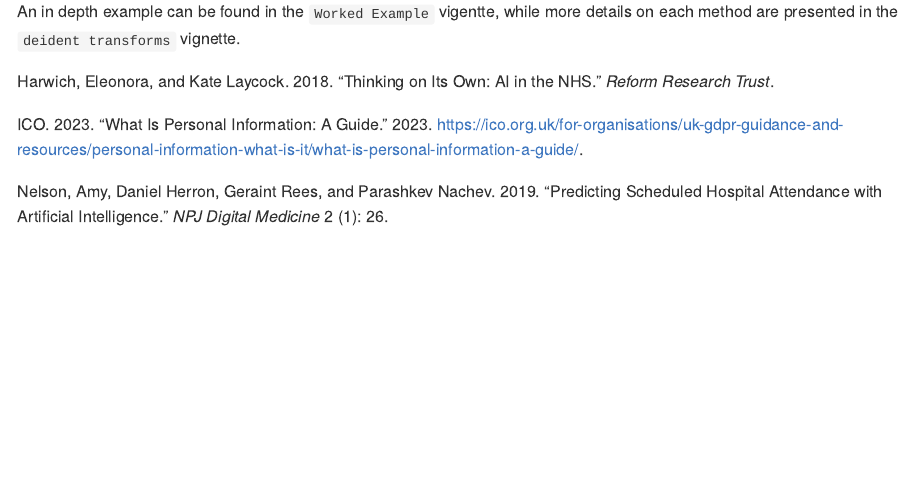
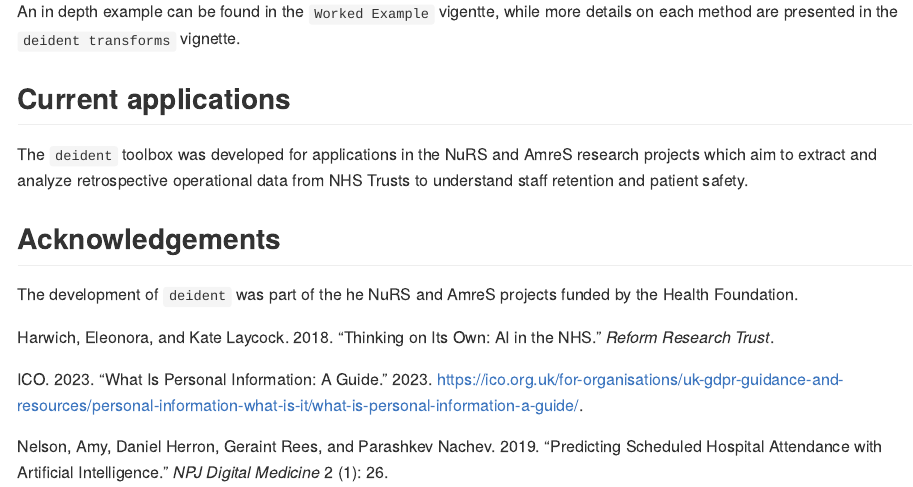
Before and after one commit to Stat-Cook/deident, an R Markdown document (paper.Rmd): the page in a window 1100 px wide, from 2500 px down. The pictures show the output file paper.md that the author committed with the source, drawn offline in the style of GitHub.

Commit message:
Applications + Acknolwedgements

```diff
--- a/paper.Rmd
+++ b/paper.Rmd
@@ -106,3 +106,11 @@ apply_deident.data.frame(babynames, pipeline3)
 
 An in depth example can be found in the `Worked Example` vigentte, while
 more details on each method are presented in the `deident transforms` vignette.
+
+## Current applications
+
+The `deident` toolbox was developed for applications in the NuRS and AmreS research projects which aim to extract and analyze retrospective operational data from NHS Trusts to understand staff retention and patient safety.
+
+## Acknowledgements
+
+The development of `deident` was part of the he NuRS and AmreS projects funded by the Health Foundation.
```
Also changed, not shown: paper.md.
